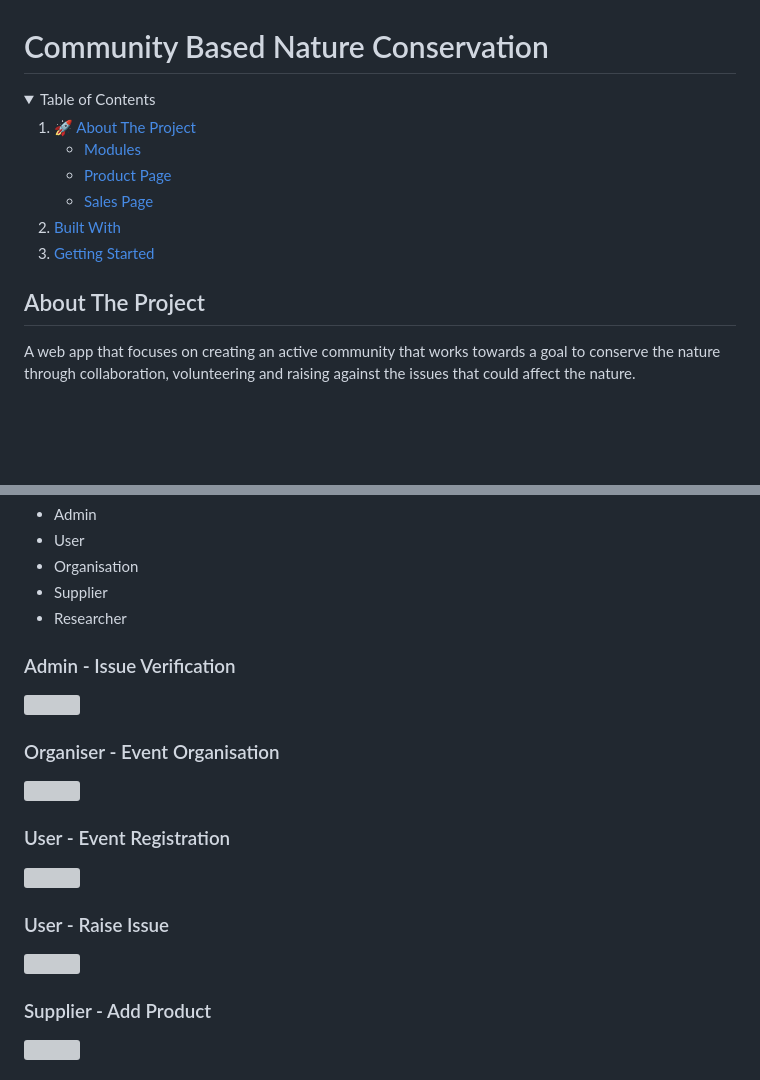
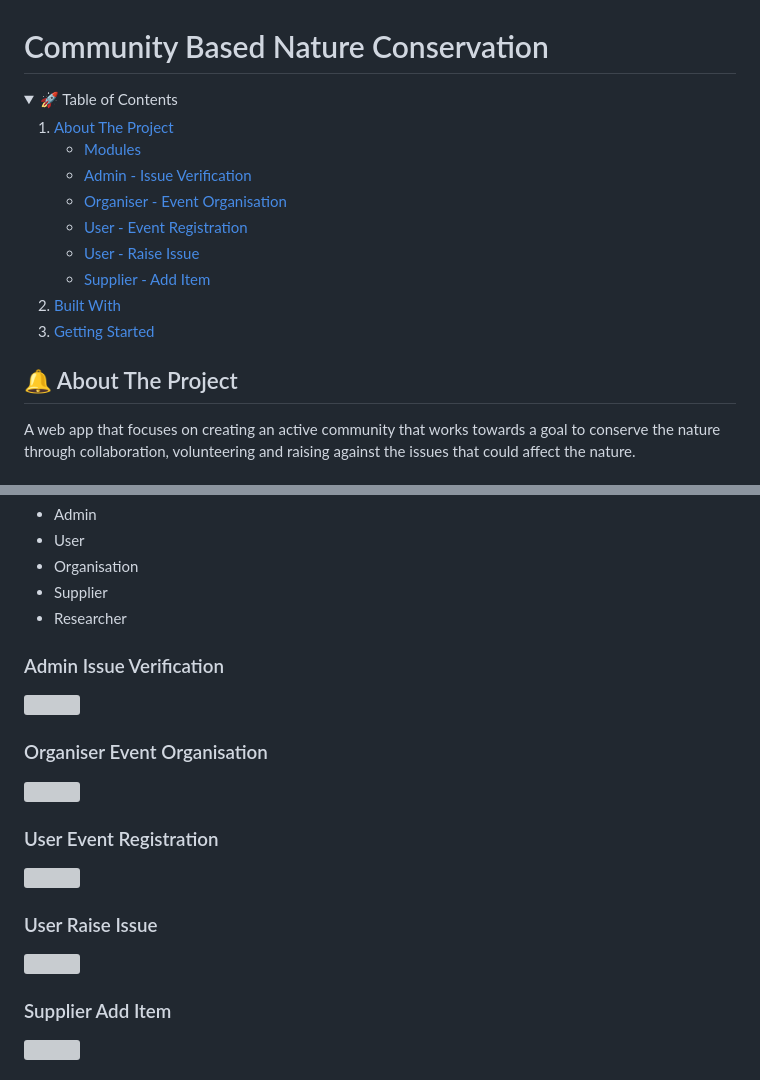
Before and after one commit to MhdIr7an/Community-Based-Nature-Conservation, a Markdown page: README.md, 2 parts joined by grey strips. Drawn GitHub-style; folded sections open; blank space fills up the shorter version; grey boxes are pictures that could not be loaded.

```diff
--- a/README.md
+++ b/README.md
@@ -1,13 +1,16 @@
 # Community Based Nature Conservation
 <details>
-  <summary>Table of Contents</summary>
+  <summary>🚀 Table of Contents</summary>
   <ol>
     <li>
-      <a href="#about-the-project">🚀 About The Project</a>
+      <a href="#about-the-project">About The Project</a>
       <ul>
         <li><a href="#modules">Modules</a></li>
-        <li><a href="#admin-issue-verification">Product Page</a></li>
-        <li><a href="#organiser-event-organisation">Sales Page</a></li>
+        <li><a href="#admin-issue-verification">Admin - Issue Verification</a></li>
+        <li><a href="#organiser-event-organisation">Organiser - Event Organisation</a></li>
+        <li><a href="#user-event-registration">User - Event Registration</a></li>
+        <li><a href="#user-raise-issue">User - Raise Issue</a></li>
+        <li><a href="#supplier-add-item">Supplier - Add Item</a></li>
       </ul>
     </li>
     <li>
@@ -22,5 +25,5 @@
 
 
 <!-- ABOUT THE PROJECT -->
-## About The Project
+## 🔔 About The Project
  A web app that focuses on creating an active community that works towards a goal to conserve the nature through collaboration, volunteering and raising against the issues that could affect the nature.
@@ -34,17 +37,17 @@
     <li>Researcher</li>
   </ul>
 
-<h3>Admin - Issue Verification</h3>
+<h3>Admin Issue Verification</h3>
 <img src="https://github.com/MhdIr7an/Community-Based-Nature-Conservation/assets/93046265/1b760e4d-0887-457a-a138-174f1907c2df" width="600" height="300" />
 
-<h3>Organiser - Event Organisation</h3>
+<h3>Organiser Event Organisation</h3>
 <img src="https://github.com/MhdIr7an/Community-Based-Nature-Conservation/assets/93046265/da98d6cc-ec05-498b-a162-134c20a86aaa" width="600" height="300" />
 
-<h3>User - Event Registration</h3>
+<h3>User Event Registration</h3>
 <img src="https://github.com/MhdIr7an/Community-Based-Nature-Conservation/assets/93046265/962f8c3b-21f2-43b2-bacd-2134bc5cd200" width="600" height="300" />
 
-<h3>User - Raise Issue</h3>
+<h3>User Raise Issue</h3>
 <img src="https://github.com/MhdIr7an/Community-Based-Nature-Conservation/assets/93046265/6c0ecc88-dd93-4949-b98e-c7cf80e4c964" width="600" height="300" />
 
-<h3>Supplier - Add Product</h3>
+<h3>Supplier Add Item</h3>
 <img src="https://github.com/MhdIr7an/Community-Based-Nature-Conservation/assets/93046265/cb2b25dd-b75c-448b-95a3-2078e1a2216f" width="600" height="300" />
```
Also changed, not shown: other parts of README.md (+7 -7 lines).
